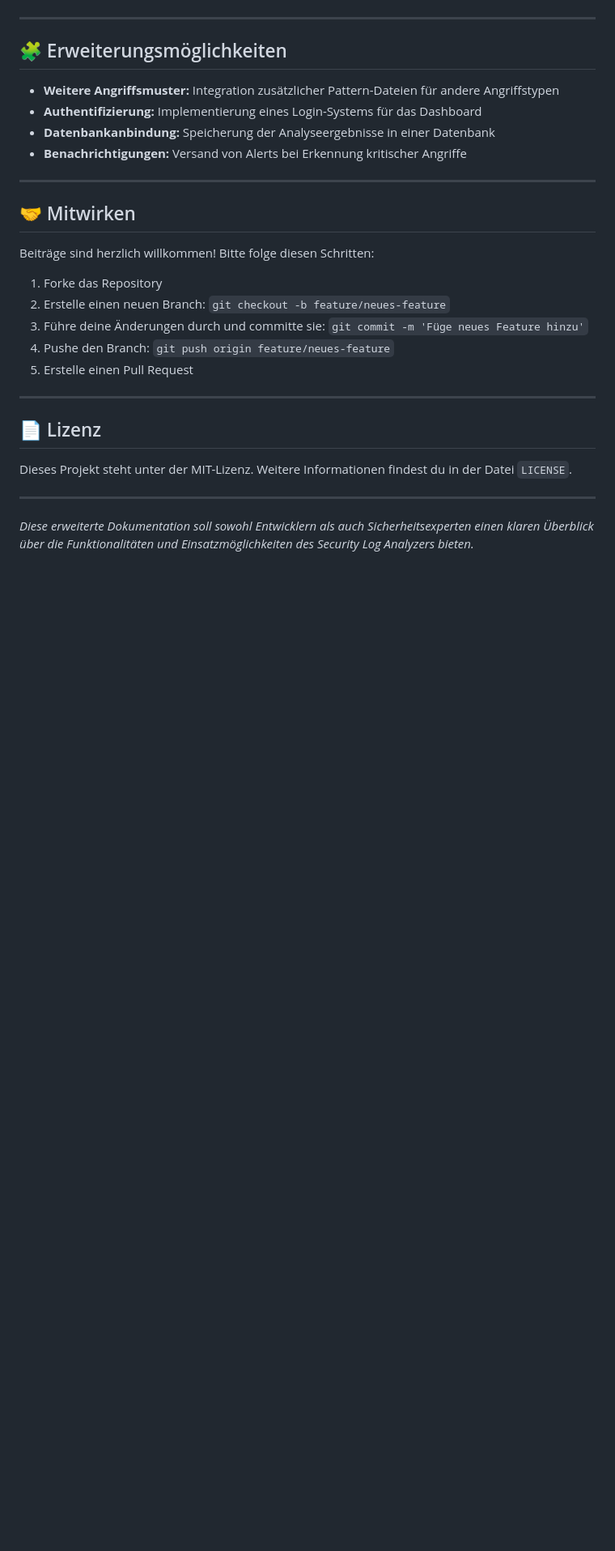
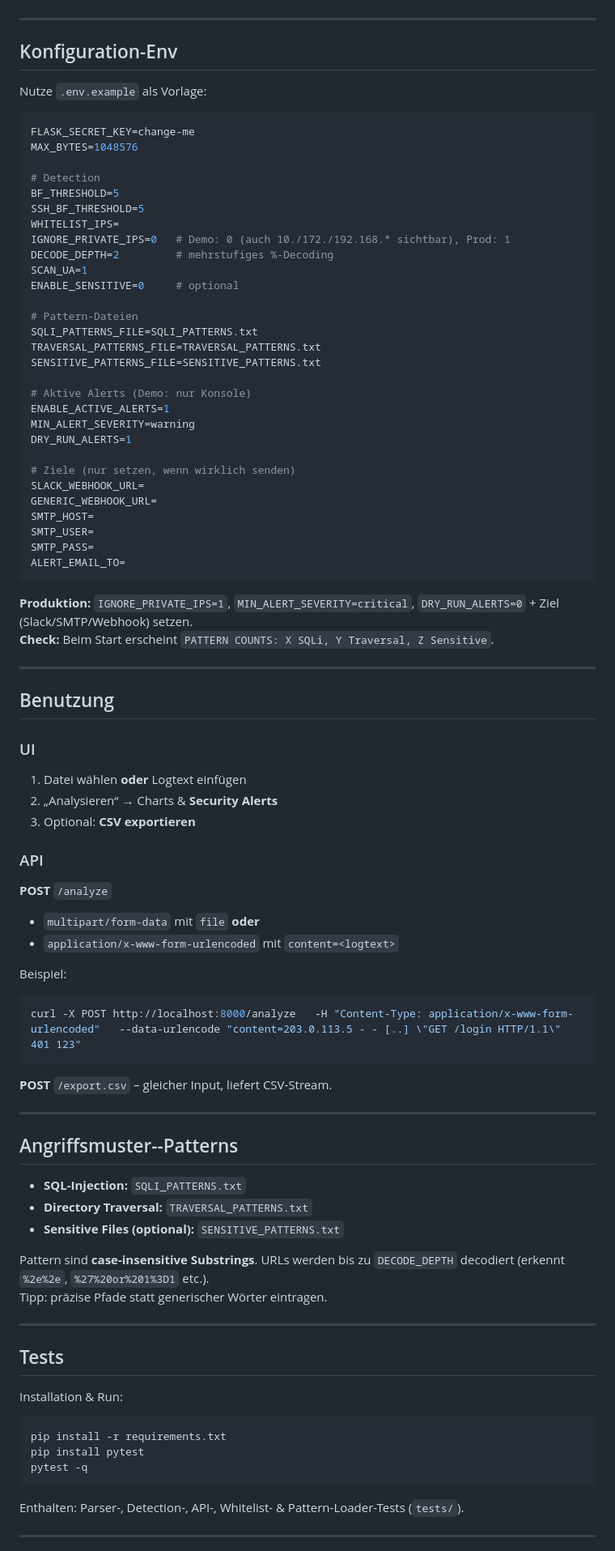
Before and after one commit to Sabi1337/Security-Log-Analyzer, a Markdown page: README.md, the part around the change printed below. Shown: that part at 81% size. Rendered like a GitHub page; blank space fills up the shorter version.

````diff
--- a/README.md
+++ b/README.md
@@ -95,31 +59,94 @@ Das integrierte Dashboard bietet eine übersichtliche Darstellung der Analyseerg
 
 ---
 
-## 🧩 Erweiterungsmöglichkeiten
+## Konfiguration-Env
 
-- **Weitere Angriffsmuster:** Integration zusätzlicher Pattern-Dateien für andere Angriffstypen
-- **Authentifizierung:** Implementierung eines Login-Systems für das Dashboard
-- **Datenbankanbindung:** Speicherung der Analyseergebnisse in einer Datenbank
-- **Benachrichtigungen:** Versand von Alerts bei Erkennung kritischer Angriffe
+Nutze `.env.example` als Vorlage:
+
+```env
+FLASK_SECRET_KEY=change-me
+MAX_BYTES=1048576
+
+# Detection
+BF_THRESHOLD=5
+SSH_BF_THRESHOLD=5
+WHITELIST_IPS=
+IGNORE_PRIVATE_IPS=0   # Demo: 0 (auch 10./172./192.168.* sichtbar), Prod: 1
+DECODE_DEPTH=2         # mehrstufiges %-Decoding
+SCAN_UA=1
+ENABLE_SENSITIVE=0     # optional
+
+# Pattern-Dateien
+SQLI_PATTERNS_FILE=SQLI_PATTERNS.txt
+TRAVERSAL_PATTERNS_FILE=TRAVERSAL_PATTERNS.txt
+SENSITIVE_PATTERNS_FILE=SENSITIVE_PATTERNS.txt
+
+# Aktive Alerts (Demo: nur Konsole)
+ENABLE_ACTIVE_ALERTS=1
+MIN_ALERT_SEVERITY=warning
+DRY_RUN_ALERTS=1
+
+# Ziele (nur setzen, wenn wirklich senden)
+SLACK_WEBHOOK_URL=
+GENERIC_WEBHOOK_URL=
+SMTP_HOST=
+SMTP_USER=
+SMTP_PASS=
+ALERT_EMAIL_TO=
+```
+
+**Produktion:** `IGNORE_PRIVATE_IPS=1`, `MIN_ALERT_SEVERITY=critical`, `DRY_RUN_ALERTS=0` + Ziel (Slack/SMTP/Webhook) setzen.
+**Check:** Beim Start erscheint `PATTERN COUNTS: X SQLi, Y Traversal, Z Sensitive`.
 
 ---
 
-## 🤝 Mitwirken
+## Benutzung
 
-Beiträge sind herzlich willkommen! Bitte folge diesen Schritten:
+### UI
 
-1. Forke das Repository
-2. Erstelle einen neuen Branch: `git checkout -b feature/neues-feature`
-3. Führe deine Änderungen durch und committe sie: `git commit -m 'Füge neues Feature hinzu'`
-4. Pushe den Branch: `git push origin feature/neues-feature`
-5. Erstelle einen Pull Request
+1. Datei wählen **oder** Logtext einfügen
+2. „Analysieren“ → Charts & **Security Alerts**
+3. Optional: **CSV exportieren**
+
+### API
+
+**POST** `/analyze`
+
+* `multipart/form-data` mit `file` **oder**
+* `application/x-www-form-urlencoded` mit `content=<logtext>`
+
+Beispiel:
+
+```bash
+curl -X POST http://localhost:8000/analyze   -H "Content-Type: application/x-www-form-urlencoded"   --data-urlencode "content=203.0.113.5 - - [..] \"GET /login HTTP/1.1\" 401 123"
+```
+
+**POST** `/export.csv` – gleicher Input, liefert CSV-Stream.
 
 ---
 
-## 📄 Lizenz
+## Angriffsmuster--Patterns
 
-Dieses Projekt steht unter der MIT-Lizenz. Weitere Informationen findest du in der Datei `LICENSE`.
+* **SQL-Injection:** `SQLI_PATTERNS.txt`
+* **Directory Traversal:** `TRAVERSAL_PATTERNS.txt`
+* **Sensitive Files (optional):** `SENSITIVE_PATTERNS.txt`
+
+Pattern sind **case-insensitive Substrings**. URLs werden bis zu `DECODE_DEPTH` decodiert (erkennt `%2e%2e`, `%27%20or%201%3D1` etc.).
+Tipp: präzise Pfade statt generischer Wörter eintragen.
 
 ---
 
-*Diese erweiterte Dokumentation soll sowohl Entwicklern als auch Sicherheitsexperten einen klaren Überblick über die Funktionalitäten und Einsatzmöglichkeiten des Security Log Analyzers bieten.*
+## Tests
+
+Installation & Run:
+
+```bash
+pip install -r requirements.txt
+pip install pytest
+pytest -q
+```
+
+Enthalten: Parser-, Detection-, API-, Whitelist- & Pattern-Loader-Tests (`tests/`).
+
+---
+
````
Also changed, not shown: other parts of README.md (+118 -76 lines).
